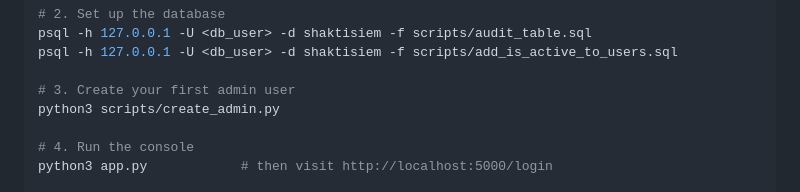
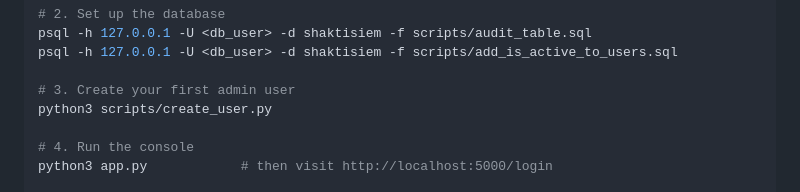
Before and after one commit to abhishek475/ShaktiSIEM, a Markdown page: README.md, the part around the change. Drawn GitHub-style.

Commit message:
Update script name for creating admin user

```diff
--- a/README.md
+++ b/README.md
@@ -116,7 +116,7 @@ psql -h 127.0.0.1 -U <db_user> -d shaktisiem -f scripts/audit_table.sql
 psql -h 127.0.0.1 -U <db_user> -d shaktisiem -f scripts/add_is_active_to_users.sql
 
 # 3. Create your first admin user
-python3 scripts/create_admin.py
+python3 scripts/create_user.py
 
 # 4. Run the console
 python3 app.py            # then visit http://localhost:5000/login
```
